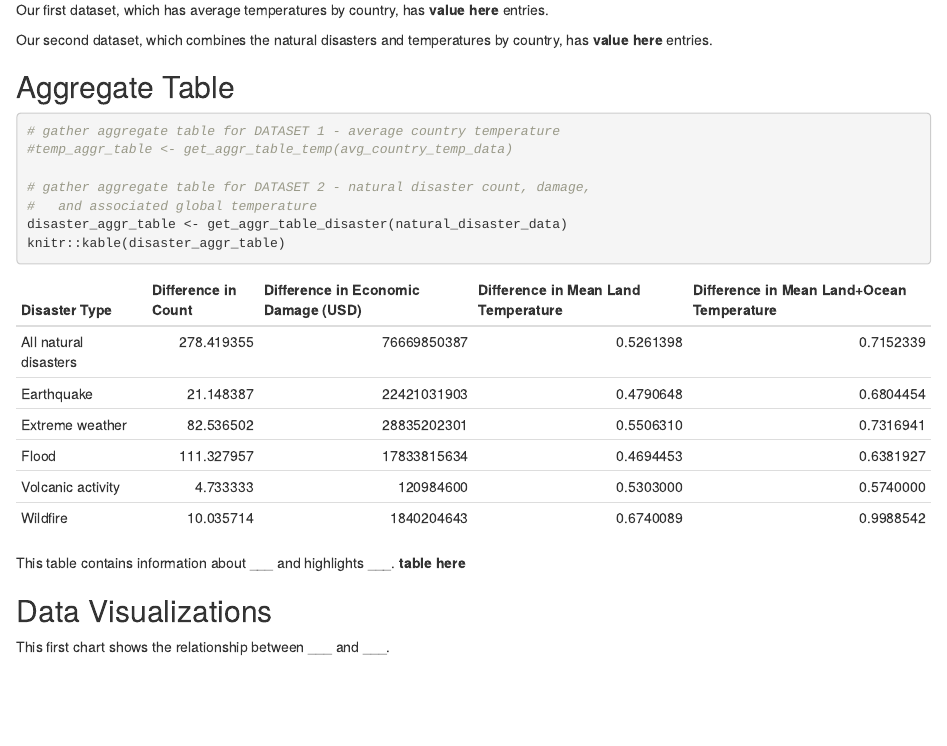
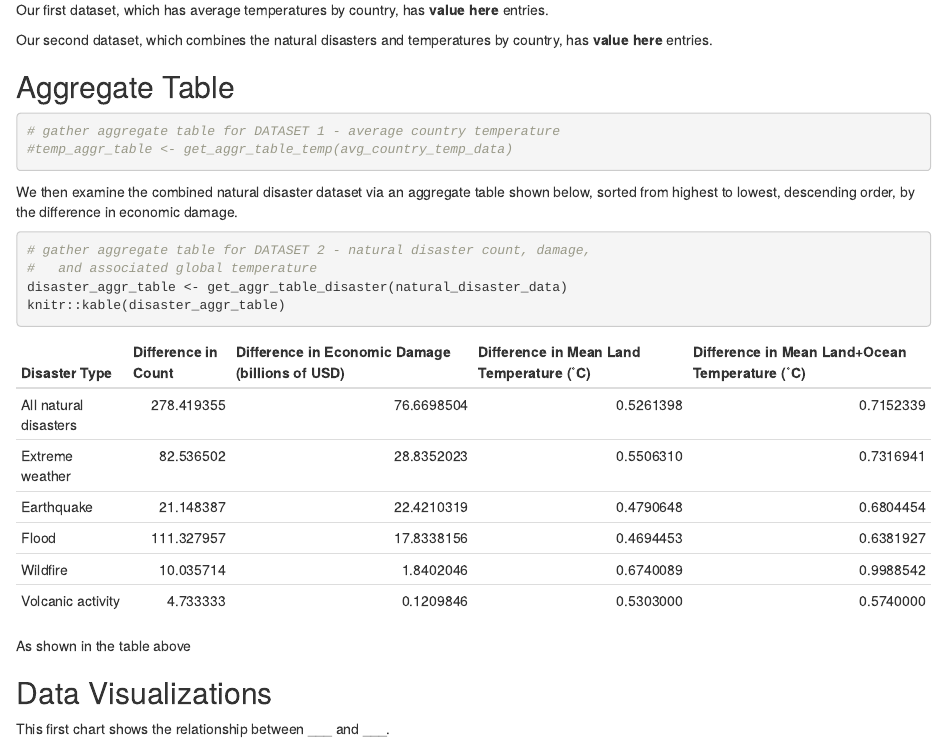
Before and after one commit to dchen32-UW/info201_final_project, an R Markdown document (index.Rmd): the page in a window 1100 px wide, from 1430 px down. Rendered offline with R 4.5, knitr and Pandoc, with nearby package versions; some code elsewhere in the file could not run offline.

Commit message:
update descriptions on aggregate table natural disasters and add sorting

````diff
--- a/index.Rmd
+++ b/index.Rmd
@@ -92,15 +92,21 @@ Our second dataset, which combines the natural disasters and temperatures by cou
 ```{r}
 # gather aggregate table for DATASET 1 - average country temperature
 #temp_aggr_table <- get_aggr_table_temp(avg_country_temp_data)
+```
 
+
+
+We then examine the combined natural disaster dataset via an aggregate table shown below, sorted from highest to lowest, descending order, by the difference in economic damage.
+
+```{r}
 # gather aggregate table for DATASET 2 - natural disaster count, damage,
 #   and associated global temperature
 disaster_aggr_table <- get_aggr_table_disaster(natural_disaster_data)
 knitr::kable(disaster_aggr_table)
 ```
 
-This table contains information about ___ and highlights ___.
-**table here**
+As shown in the table above
+
 
 ## Data Visualizations
 This first chart shows the relationship between ___ and ___.
--- a/scripts/aggregate_table.R
+++ b/scripts/aggregate_table.R
@@ -43,14 +44,15 @@ get_aggr_table_disaster <- function(nd_data) {
            count_diff,
            damage_diff,
            land_ocean_temp_diff,
-           land_temp_diff)
+           land_temp_diff) %>%
+    arrange(-damage_diff)
   # rename columns
   colnames(differences) <-
     c("Disaster Type",
       "Difference in Count",
-      "Difference in Economic Damage (USD)",
-      "Difference in Mean Land Temperature",
-      "Difference in Mean Land+Ocean Temperature")
+      "Difference in Economic Damage (billions of USD)",
+      "Difference in Mean Land Temperature (˚C)",
+      "Difference in Mean Land+Ocean Temperature (˚C)")
 
   return(differences)
 }
````
Also changed, not shown: index.html, index_files/figure-html/unnamed-chunk-6-1.png, index_files/figure-html/unnamed-chunk-7-1.png, index_files/figure-html/unnamed-chunk-8-1.png (added), scripts/aggregate_table.R (3 more changed lines).
